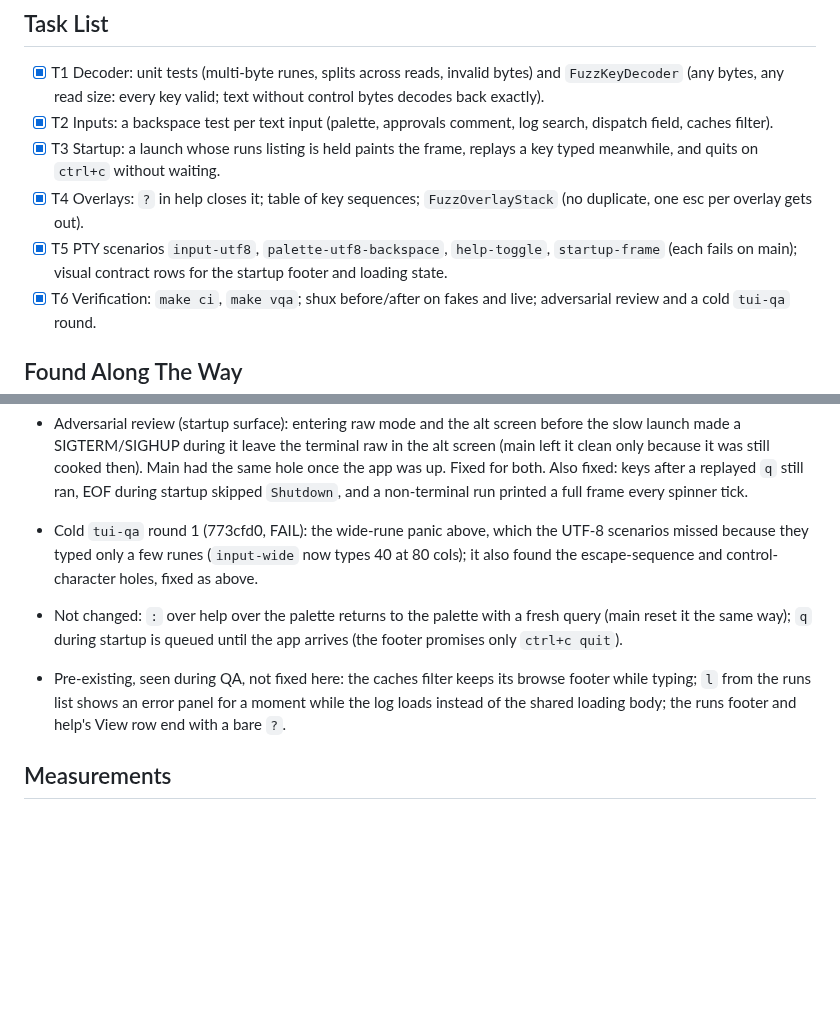
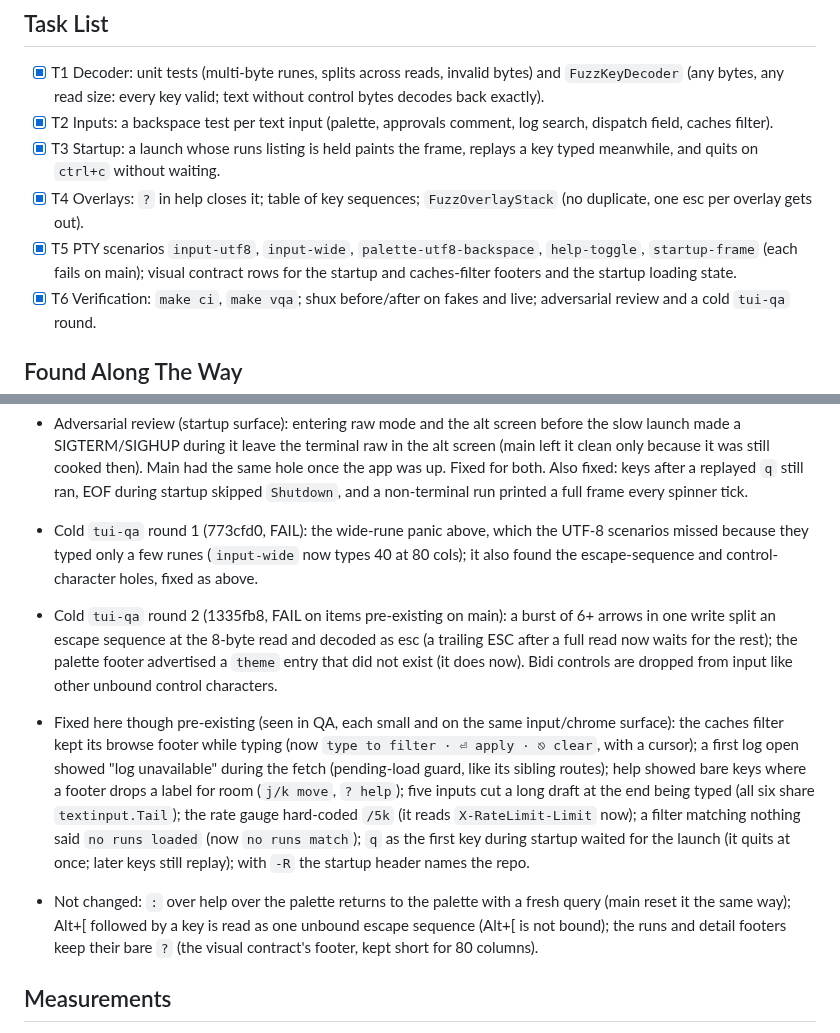
Before and after one commit to indrasvat/gh-hound, a Markdown page: docs/tasks/370-utf8-input-live-startup-help-toggle.md, 2 parts joined by grey strips. Rendered like a GitHub page; blank space fills up the shorter version.

Commit message:
docs: record round-2 QA fixes and the pre-existing items fixed here
Refs #65

Co-Authored-By: Claude Opus 5.5 <noreply@anthropic.com>
Claude-Session: https://claude.ai/code/session_01XvqFpf2vtZFJg9JitEJthv

```diff
--- a/docs/tasks/370-utf8-input-live-startup-help-toggle.md
+++ b/docs/tasks/370-utf8-input-live-startup-help-toggle.md
@@ -22,7 +22,7 @@ IMPLEMENTED — issue #65, first of two PRs. The second (the cut failure view's
 - [x] T2 Inputs: a backspace test per text input (palette, approvals comment, log search, dispatch field, caches filter).
 - [x] T3 Startup: a launch whose runs listing is held paints the frame, replays a key typed meanwhile, and quits on `ctrl+c` without waiting.
 - [x] T4 Overlays: `?` in help closes it; table of key sequences; `FuzzOverlayStack` (no duplicate, one esc per overlay gets out).
-- [x] T5 PTY scenarios `input-utf8`, `palette-utf8-backspace`, `help-toggle`, `startup-frame` (each fails on main); visual contract rows for the startup footer and loading state.
+- [x] T5 PTY scenarios `input-utf8`, `input-wide`, `palette-utf8-backspace`, `help-toggle`, `startup-frame` (each fails on main); visual contract rows for the startup and caches-filter footers and the startup loading state.
 - [x] T6 Verification: `make ci`, `make vqa`; shux before/after on fakes and live; adversarial review and a cold `tui-qa` round.
 
 ## Found Along The Way
@@ -33,8 +33,9 @@ IMPLEMENTED — issue #65, first of two PRs. The second (the cut failure view's
 - Adversarial review (input surface): with UTF-8 decoded, 37+ wide runes in the runs filter panicked (it compared width, then sliced by rune count), and unbound control characters (ctrl+L, BEL, 8-bit CSI) were typed into inputs and written to the terminal. Both fixed, each with a test that failed first.
 - Adversarial review (startup surface): entering raw mode and the alt screen before the slow launch made a SIGTERM/SIGHUP during it leave the terminal raw in the alt screen (main left it clean only because it was still cooked then). Main had the same hole once the app was up. Fixed for both. Also fixed: keys after a replayed `q` still ran, EOF during startup skipped `Shutdown`, and a non-terminal run printed a full frame every spinner tick.
 - Cold `tui-qa` round 1 (773cfd0, FAIL): the wide-rune panic above, which the UTF-8 scenarios missed because they typed only a few runes (`input-wide` now types 40 at 80 cols); it also found the escape-sequence and control-character holes, fixed as above.
-- Not changed: `:` over help over the palette returns to the palette with a fresh query (main reset it the same way); `q` during startup is queued until the app arrives (the footer promises only `ctrl+c quit`).
-- Pre-existing, seen during QA, not fixed here: the caches filter keeps its browse footer while typing; `l` from the runs list shows an error panel for a moment while the log loads instead of the shared loading body; the runs footer and help's View row end with a bare `?`.
+- Cold `tui-qa` round 2 (1335fb8, FAIL on items pre-existing on main): a burst of 6+ arrows in one write split an escape sequence at the 8-byte read and decoded as esc (a trailing ESC after a full read now waits for the rest); the palette footer advertised a `theme` entry that did not exist (it does now). Bidi controls are dropped from input like other unbound control characters.
+- Fixed here though pre-existing (seen in QA, each small and on the same input/chrome surface): the caches filter kept its browse footer while typing (now `type to filter · ⏎ apply · ⎋ clear`, with a cursor); a first log open showed "log unavailable" during the fetch (pending-load guard, like its sibling routes); help showed bare keys where a footer drops a label for room (`j/k move`, `? help`); five inputs cut a long draft at the end being typed (all six share `textinput.Tail`); the rate gauge hard-coded `/5k` (it reads `X-RateLimit-Limit` now); a filter matching nothing said `no runs loaded` (now `no runs match`); `q` as the first key during startup waited for the launch (it quits at once; later keys still replay); with `-R` the startup header names the repo.
+- Not changed: `:` over help over the palette returns to the palette with a fresh query (main reset it the same way); Alt+[ followed by a key is read as one unbound escape sequence (Alt+[ is not bound); the runs and detail footers keep their bare `?` (the visual contract's footer, kept short for 80 columns).
 
 ## Measurements
 
```
